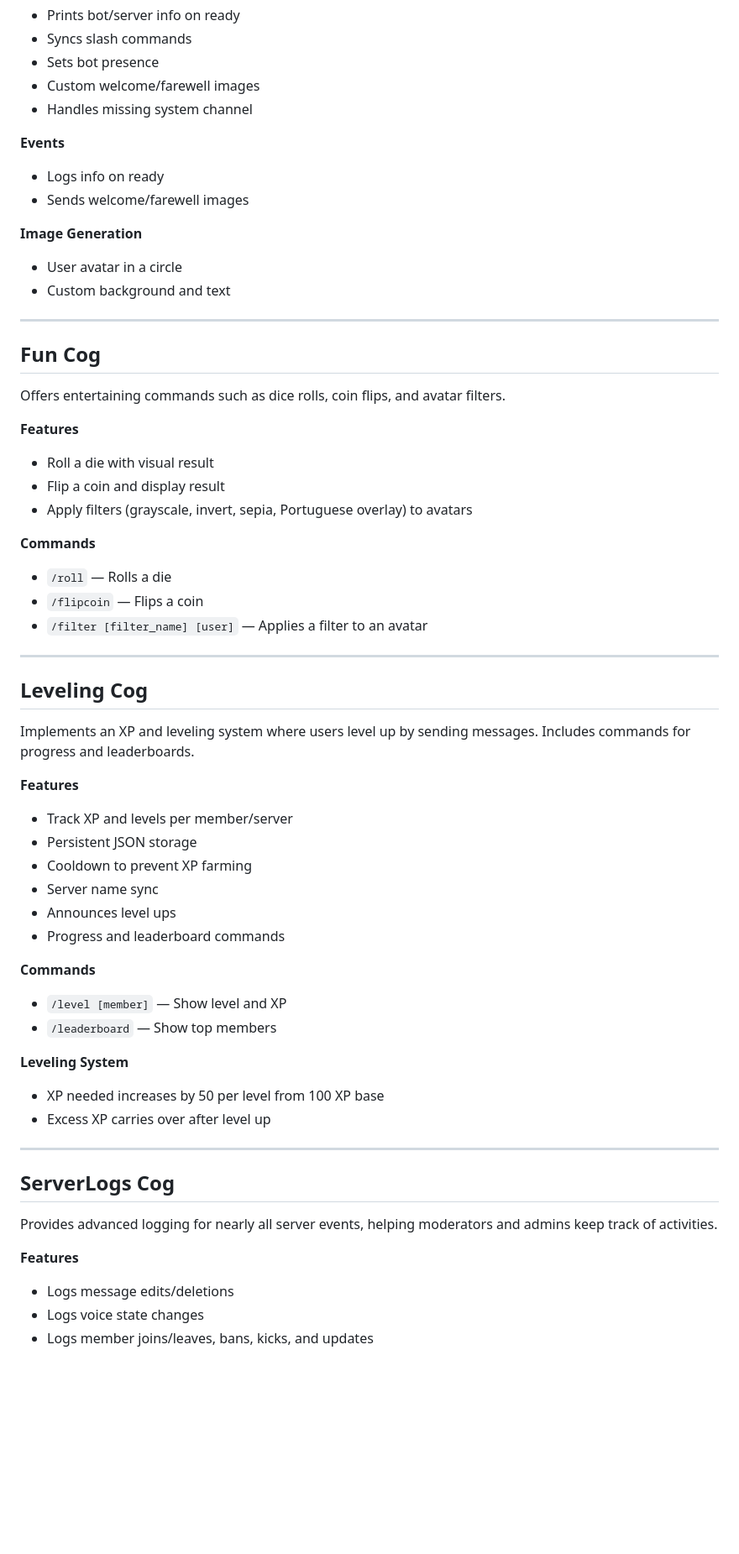
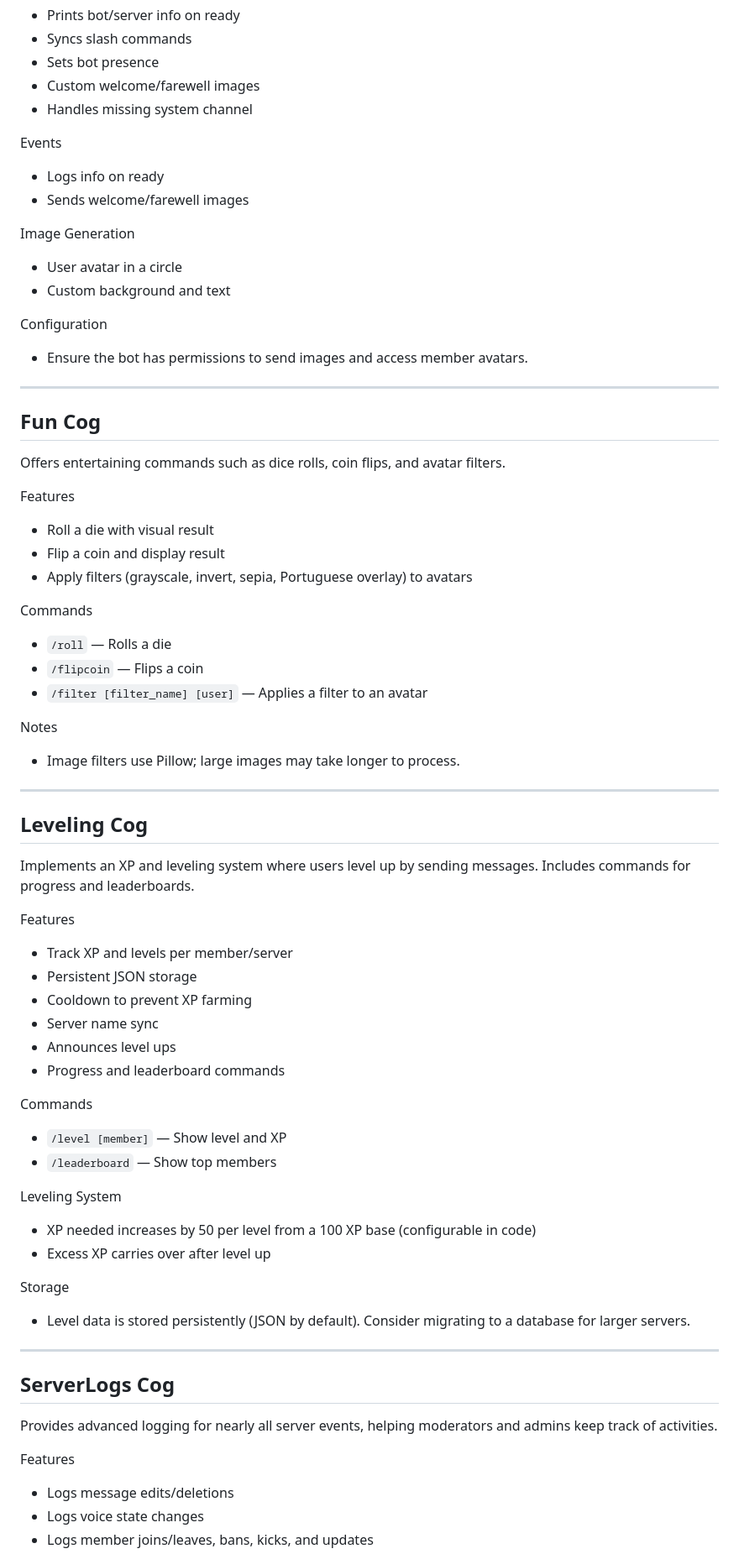
Before and after one commit to cotamilhas/discord-bot, a Markdown page: cogs/README.md, the part around the change printed below. Shown: that part at 84% size. Drawn GitHub-style; blank space fills up the shorter version.

```diff
--- a/cogs/README.md
+++ b/cogs/README.md
@@ -50,13 +68,16 @@ Manages core bot events like startup, presence, member join/leave messages, and
 - Custom welcome/farewell images
 - Handles missing system channel
 
-**Events**
+Events
 - Logs info on ready
 - Sends welcome/farewell images
 
-**Image Generation**
+Image Generation
 - User avatar in a circle
 - Custom background and text
+
+Configuration
+- Ensure the bot has permissions to send images and access member avatars.
 
 ---
 
@@ -64,15 +85,18 @@ Manages core bot events like startup, presence, member join/leave messages, and
 
 Offers entertaining commands such as dice rolls, coin flips, and avatar filters.
 
-**Features**
+Features
 - Roll a die with visual result
 - Flip a coin and display result
 - Apply filters (grayscale, invert, sepia, Portuguese overlay) to avatars
 
-**Commands**
+Commands
 - `/roll` — Rolls a die
 - `/flipcoin` — Flips a coin
 - `/filter [filter_name] [user]` — Applies a filter to an avatar
+
+Notes
+- Image filters use Pillow; large images may take longer to process.
 
 ---
 
@@ -80,7 +104,7 @@ Offers entertaining commands such as dice rolls, coin flips, and avatar filters.
 
 Implements an XP and leveling system where users level up by sending messages. Includes commands for progress and leaderboards.
 
-**Features**
+Features
 - Track XP and levels per member/server
 - Persistent JSON storage
 - Cooldown to prevent XP farming
@@ -88,13 +112,16 @@ Implements an XP and leveling system where users level up by sending messages. I
 - Announces level ups
 - Progress and leaderboard commands
 
-**Commands**
+Commands
 - `/level [member]` — Show level and XP
 - `/leaderboard` — Show top members
 
-**Leveling System**
-- XP needed increases by 50 per level from 100 XP base
+Leveling System
+- XP needed increases by 50 per level from a 100 XP base (configurable in code)
 - Excess XP carries over after level up
+
+Storage
+- Level data is stored persistently (JSON by default). Consider migrating to a database for larger servers.
 
 ---
 
@@ -102,7 +129,7 @@ Implements an XP and leveling system where users level up by sending messages. I
 
 Provides advanced logging for nearly all server events, helping moderators and admins keep track of activities.
 
-**Features**
+Features
 - Logs message edits/deletions
 - Logs voice state changes
 - Logs member joins/leaves, bans, kicks, and updates
```
Also changed, not shown: other parts of cogs/README.md (+56 -26 lines), 1 other file.
